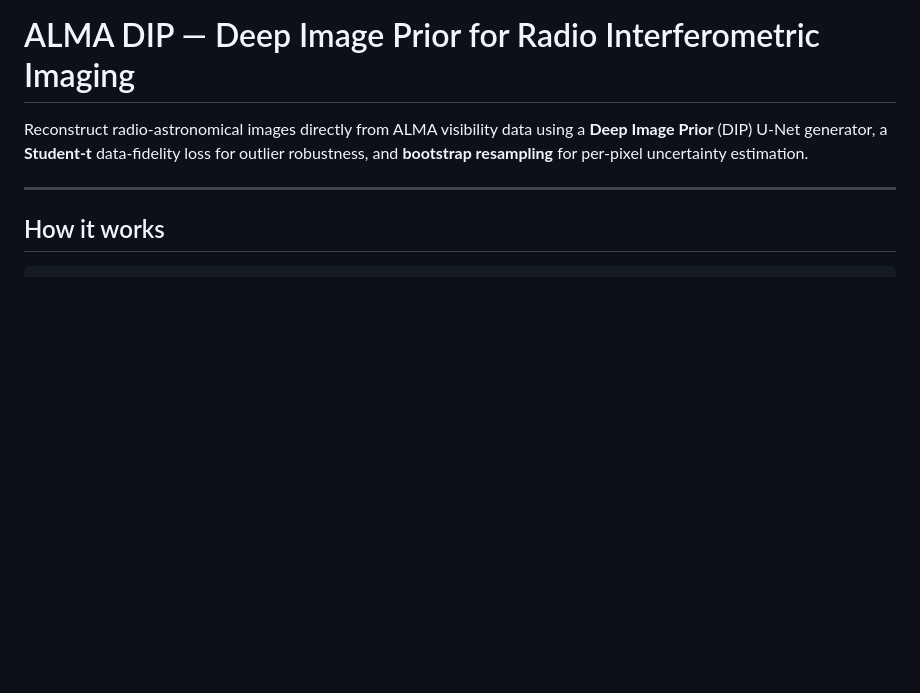
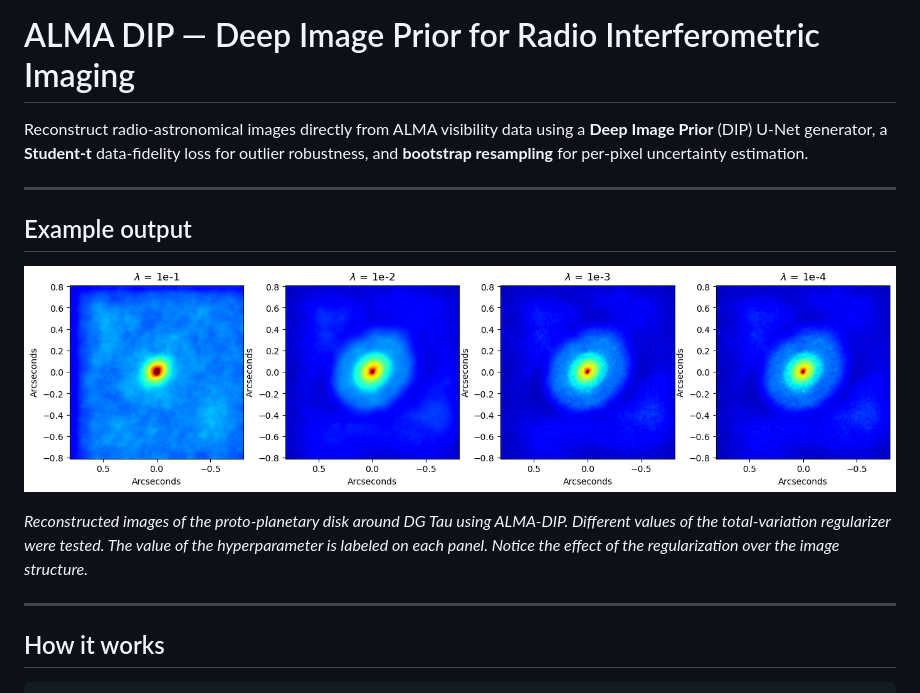
Before and after one commit to cosmosz5/ALMA-DIP, a Markdown page: README.md, the part around the change. Drawn GitHub-style; pictures changed too: plot_ims.png (added); blank space fills up the shorter version.

Commit message:
Add DG Tau example reconstruction image to README and GitHub Pages
Includes plot_ims.png showing reconstructed proto-planetary disk images
at different TV regularization strengths. Added as an Example Output
section in the docs site (with sidebar link, styled figure container,
and caption) and as an inline image in the README.

Co-Authored-By: Claude Sonnet 4.6 <noreply@anthropic.com>

```diff
--- a/README.md
+++ b/README.md
@@ -4,6 +4,14 @@ Reconstruct radio-astronomical images directly from ALMA visibility data using
 a **Deep Image Prior** (DIP) U-Net generator, a **Student-t** data-fidelity
 loss for outlier robustness, and **bootstrap resampling** for per-pixel
 uncertainty estimation.
+
+---
+
+## Example output
+
+![Reconstructed images of the proto-planetary disk around DG Tau using ALMA-DIP](plot_ims.png)
+
+*Reconstructed images of the proto-planetary disk around DG Tau using ALMA-DIP. Different values of the total-variation regularizer were tested. The value of the hyperparameter is labeled on each panel. Notice the effect of the regularization over the image structure.*
 
 ---
 
```
Also changed, not shown: docs/plot_ims.png (added), 2 other files.
